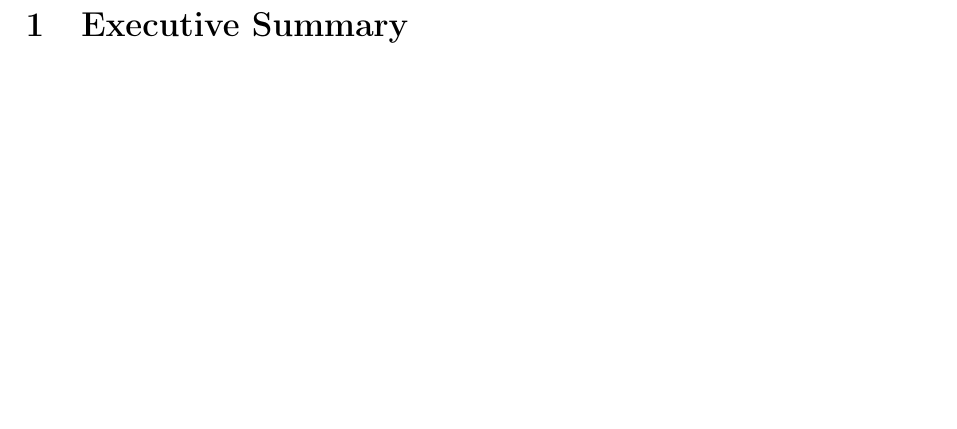
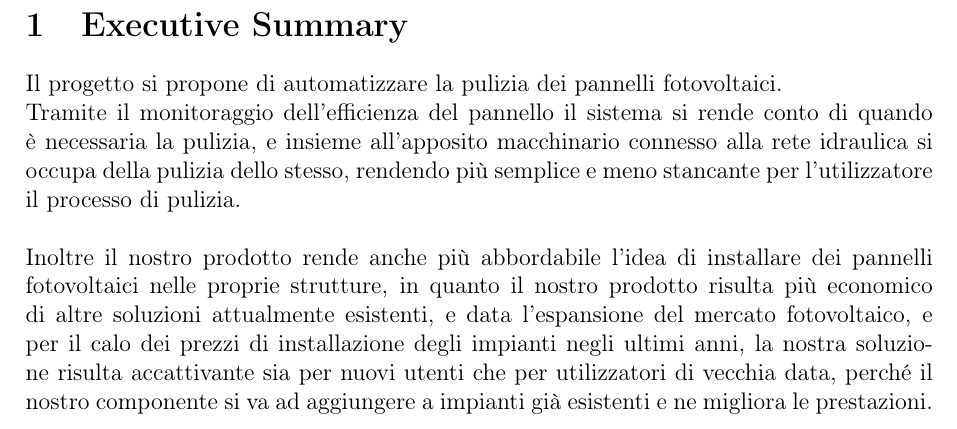
Before and after one commit to carnivuth/gip-project, a LaTeX document (Report/Report.tex): part of page 3 of 13, cut so that both start at the same text, the shorter picture padded with empty space. Compiled offline with pdfLaTeX.

Commit message:
prova executive summary

```diff
--- a/Report/Report.tex
+++ b/Report/Report.tex
@@ -54,7 +54,12 @@
 	\tableofcontents
 	\newpage
 
-	\section{Executive Summary}
+	\section{Executive Summary} %provo a dire 4 cagate però non sono certa di cosa inserire effettivamente
+	Il progetto si propone di automatizzare la pulizia dei pannelli fotovoltaici.\\
+	Tramite il monitoraggio dell'efficienza del pannello il sistema si rende conto di quando è necessaria la pulizia, e insieme all'apposito macchinario connesso alla rete idraulica si occupa della pulizia dello stesso, rendendo più semplice e meno stancante per l'utilizzatore il processo di pulizia.\\\\
+	Inoltre il nostro prodotto rende anche più abbordabile l'idea di installare dei pannelli fotovoltaici nelle proprie strutture, in quanto il nostro prodotto risulta più economico di altre soluzioni attualmente esistenti, e data l'espansione del mercato fotovoltaico, e per il calo dei prezzi di installazione degli impianti negli ultimi anni, la nostra soluzione risulta accattivante sia per nuovi utenti che per utilizzatori di vecchia data, perché il nostro componente si va ad aggiungere a impianti già esistenti e ne migliora le prestazioni. \\
+
+
 	\newpage
 	\section{Problema da risolvere}
 	Ai giorni nostri sempre maggiore importanza viene attribuita alle fonti di energia rinnovabili. Tra queste, l'energia solare è particolarmente degna di nota in quanto inesauribile, disponibile in enormi quantità ed utilizzabile per produrre energia elettrica e termica.\\
```
